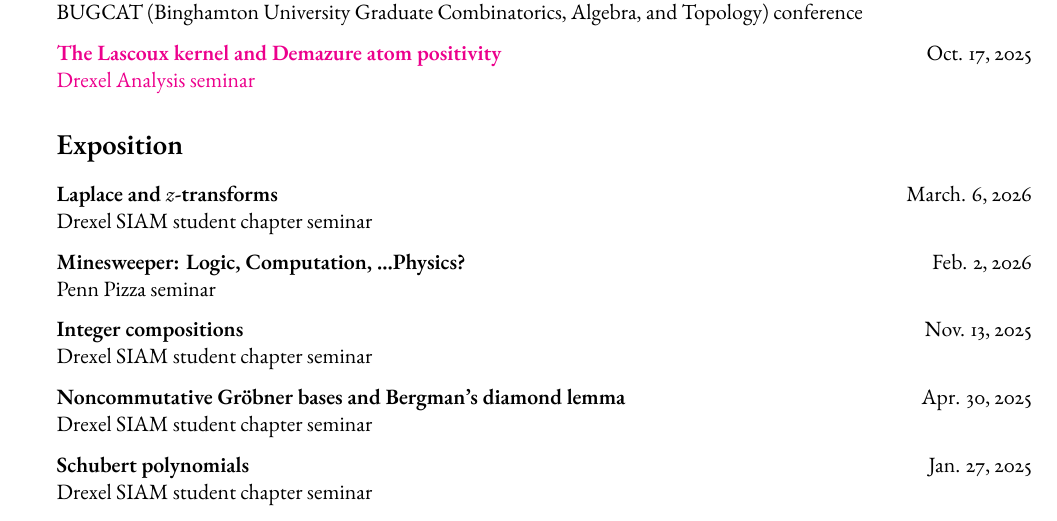
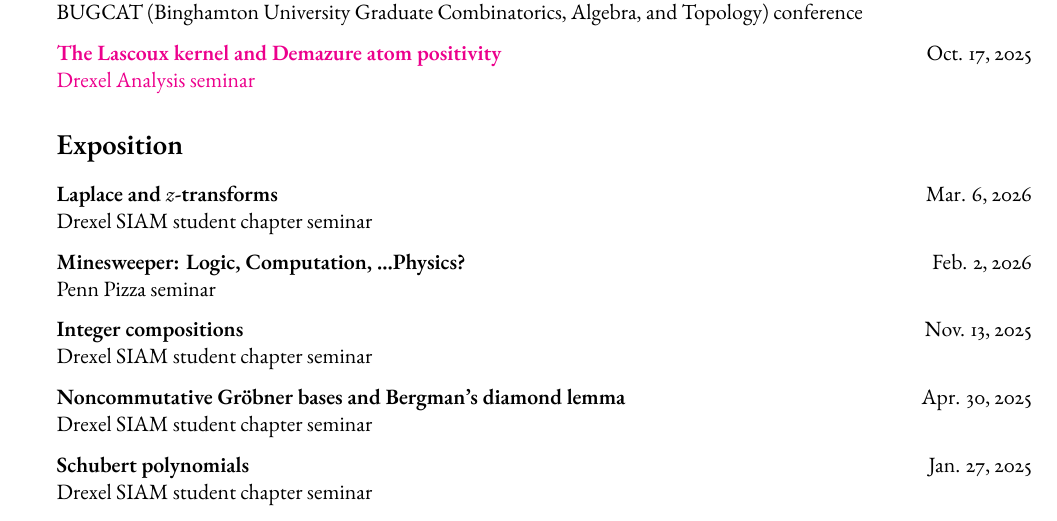
Before and after one commit to Jasper-Ty/math-site, a LaTeX CV (cv.tex): part of page 1 of 2, cut so that both start at the same text. The pictures show the PDF file out/cv.pdf that the author committed with the source.

Commit message:
update cv typo

```diff
--- a/cv.tex
+++ b/cv.tex
@@ -110,7 +110,7 @@
     \section*{Exposition}
 
     \textbf{Laplace and $z$-transforms}
-    \hfill March. 6, 2026 \\
+    \hfill Mar. 6, 2026 \\
     Drexel SIAM student chapter seminar
 
     \textbf{Minesweeper: Logic, Computation, ...Physics?}
```
Also changed, not shown: out/cv.pdf.
